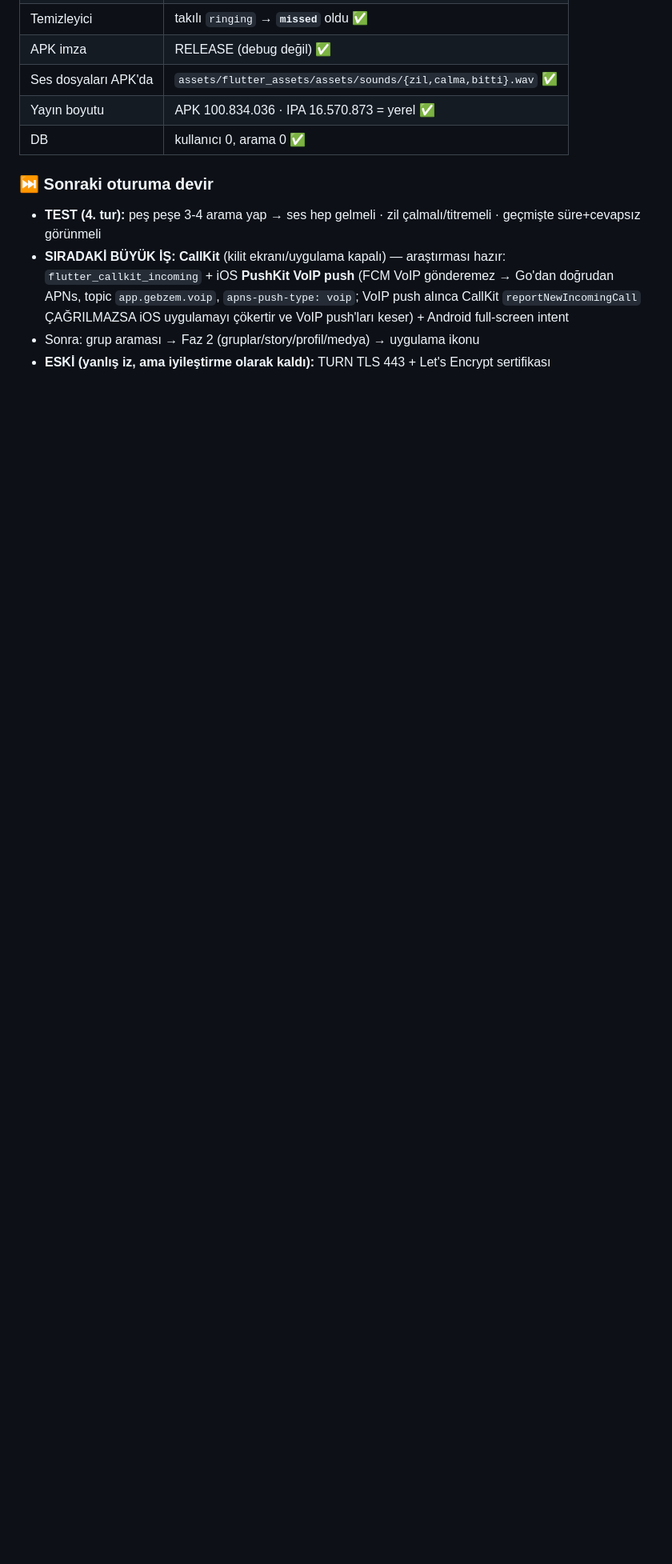
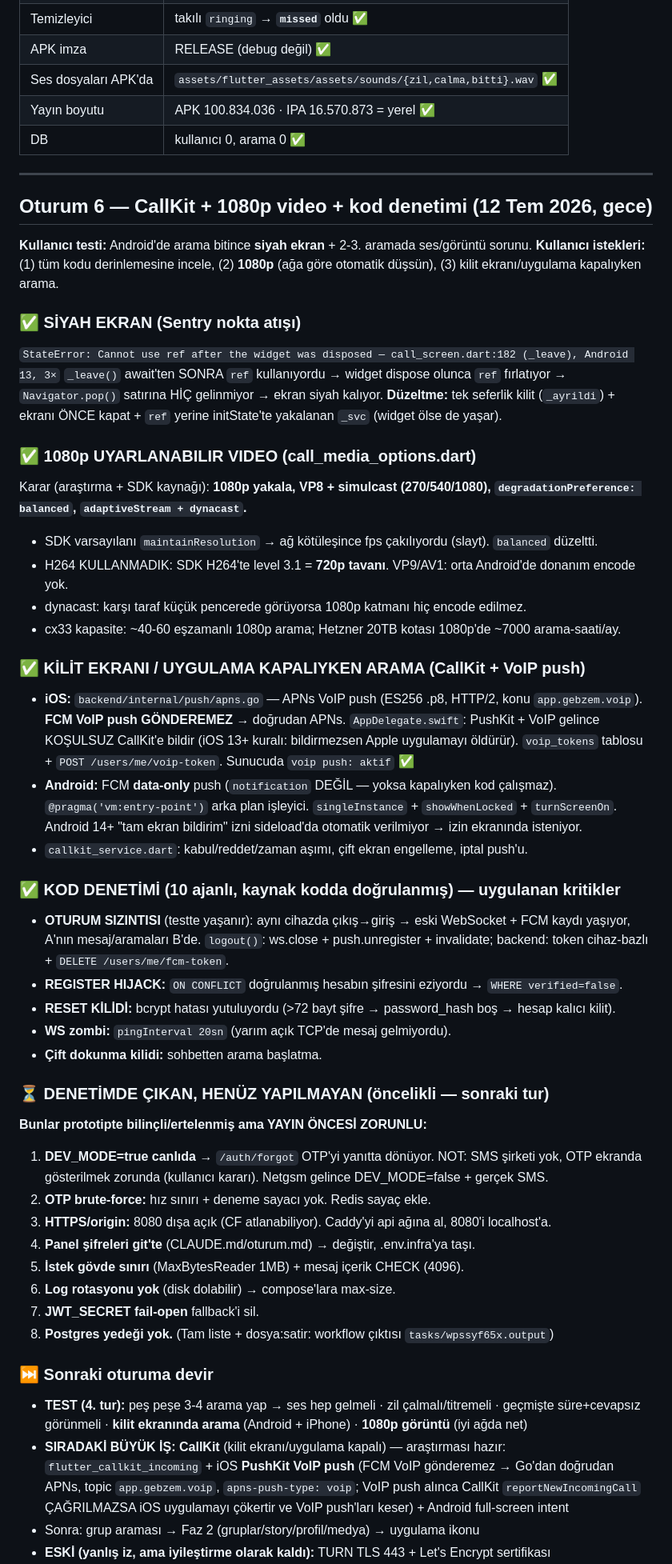
Before and after one commit to gbz-app/gebzem, a Markdown page: oturum.md, the part around the change. Shown at 80% size. GitHub-like rendering; blank space fills up the shorter version.

Commit message:
belgeler: oturum 6 (CallKit + 1080p + denetim) + tuzaklar
Co-Authored-By: Claude Opus 4.8 <noreply@anthropic.com>

```diff
--- a/oturum.md
+++ b/oturum.md
@@ -356,8 +356,62 @@ takılı kalıyordu (zil zaman aşımı sadece istemcideydi).
 | Yayın boyutu | APK 100.834.036 · IPA 16.570.873 = yerel ✅ |
 | DB | kullanıcı 0, arama 0 ✅ |
 
+---
+
+## Oturum 6 — CallKit + 1080p video + kod denetimi (12 Tem 2026, gece)
+
+**Kullanıcı testi:** Android'de arama bitince **siyah ekran** + 2-3. aramada ses/görüntü sorunu.
+**Kullanıcı istekleri:** (1) tüm kodu derinlemesine incele, (2) **1080p** (ağa göre otomatik düşsün), (3) kilit ekranı/uygulama kapalıyken arama.
+
+### ✅ SİYAH EKRAN (Sentry nokta atışı)
+`StateError: Cannot use ref after the widget was disposed — call_screen.dart:182 (_leave), Android 13, 3×`
+`_leave()` await'ten SONRA `ref` kullanıyordu → widget dispose olunca `ref` fırlatıyor →
+`Navigator.pop()` satırına HİÇ gelinmiyor → ekran siyah kalıyor.
+**Düzeltme:** tek seferlik kilit (`_ayrildi`) + ekranı ÖNCE kapat + `ref` yerine initState'te
+yakalanan `_svc` (widget ölse de yaşar).
+
+### ✅ 1080p UYARLANABILIR VIDEO (call_media_options.dart)
+Karar (araştırma + SDK kaynağı): **1080p yakala, VP8 + simulcast (270/540/1080),
+`degradationPreference: balanced`, `adaptiveStream + dynacast`.**
+- SDK varsayılanı `maintainResolution` → ağ kötüleşince fps çakılıyordu (slayt). `balanced` düzeltti.
+- H264 KULLANMADIK: SDK H264'te level 3.1 = **720p tavanı**. VP9/AV1: orta Android'de donanım encode yok.
+- dynacast: karşı taraf küçük pencerede görüyorsa 1080p katmanı hiç encode edilmez.
+- cx33 kapasite: ~40-60 eşzamanlı 1080p arama; Hetzner 20TB kotası 1080p'de ~7000 arama-saati/ay.
+
+### ✅ KİLİT EKRANI / UYGULAMA KAPALIYKEN ARAMA (CallKit + VoIP push)
+- **iOS:** `backend/internal/push/apns.go` — APNs VoIP push (ES256 .p8, HTTP/2, konu `app.gebzem.voip`).
+  **FCM VoIP push GÖNDEREMEZ** → doğrudan APNs. `AppDelegate.swift`: PushKit + VoIP gelince
+  KOŞULSUZ CallKit'e bildir (iOS 13+ kuralı: bildirmezsen Apple uygulamayı öldürür).
+  `voip_tokens` tablosu + `POST /users/me/voip-token`. Sunucuda `voip push: aktif` ✅
+- **Android:** FCM **data-only** push (`notification` DEĞİL — yoksa kapalıyken kod çalışmaz).
+  `@pragma('vm:entry-point')` arka plan işleyici. `singleInstance` + `showWhenLocked` + `turnScreenOn`.
+  Android 14+ "tam ekran bildirim" izni sideload'da otomatik verilmiyor → izin ekranında isteniyor.
+- `callkit_service.dart`: kabul/reddet/zaman aşımı, çift ekran engelleme, iptal push'u.
+
+### ✅ KOD DENETİMİ (10 ajanlı, kaynak kodda doğrulanmış) — uygulanan kritikler
+- **OTURUM SIZINTISI** (testte yaşanır): aynı cihazda çıkış→giriş → eski WebSocket + FCM kaydı
+  yaşıyor, A'nın mesaj/aramaları B'de. `logout()`: ws.close + push.unregister + invalidate;
+  backend: token cihaz-bazlı + `DELETE /users/me/fcm-token`.
+- **REGISTER HIJACK:** `ON CONFLICT` doğrulanmış hesabın şifresini eziyordu → `WHERE verified=false`.
+- **RESET KİLİDİ:** bcrypt hatası yutuluyordu (>72 bayt şifre → password_hash boş → hesap kalıcı kilit).
+- **WS zombi:** `pingInterval 20sn` (yarım açık TCP'de mesaj gelmiyordu).
+- **Çift dokunma kilidi:** sohbetten arama başlatma.
+
+### ⏳ DENETİMDE ÇIKAN, HENÜZ YAPILMAYAN (öncelikli — sonraki tur)
+**Bunlar prototipte bilinçli/ertelenmiş ama YAYIN ÖNCESİ ZORUNLU:**
+1. **DEV_MODE=true canlıda** → `/auth/forgot` OTP'yi yanıtta dönüyor. NOT: SMS şirketi yok,
+   OTP ekranda gösterilmek zorunda (kullanıcı kararı). Netgsm gelince DEV_MODE=false + gerçek SMS.
+2. **OTP brute-force:** hız sınırı + deneme sayacı yok. Redis sayaç ekle.
+3. **HTTPS/origin:** 8080 dışa açık (CF atlanabiliyor). Caddy'yi api ağına al, 8080'i localhost'a.
+4. **Panel şifreleri git'te** (CLAUDE.md/oturum.md) → değiştir, .env.infra'ya taşı.
+5. **İstek gövde sınırı** (MaxBytesReader 1MB) + mesaj içerik CHECK (4096).
+6. **Log rotasyonu yok** (disk dolabilir) → compose'lara max-size.
+7. **JWT_SECRET fail-open** fallback'i sil.
+8. **Postgres yedeği yok.**
+(Tam liste + dosya:satir: workflow çıktısı `tasks/wpssyf65x.output`)
+
 ### ⏭️ Sonraki oturuma devir
-- **TEST (4. tur):** peş peşe 3-4 arama yap → ses hep gelmeli · zil çalmalı/titremeli · geçmişte süre+cevapsız görünmeli
+- **TEST (4. tur):** peş peşe 3-4 arama yap → ses hep gelmeli · zil çalmalı/titremeli · geçmişte süre+cevapsız görünmeli · **kilit ekranında arama** (Android + iPhone) · **1080p görüntü** (iyi ağda net)
 - **SIRADAKİ BÜYÜK İŞ: CallKit** (kilit ekranı/uygulama kapalı) — araştırması hazır:
   `flutter_callkit_incoming` + iOS **PushKit VoIP push** (FCM VoIP gönderemez → Go'dan doğrudan APNs,
   topic `app.gebzem.voip`, `apns-push-type: voip`; VoIP push alınca CallKit `reportNewIncomingCall`
```
Also changed, not shown: CLAUDE.md (+7 -0 lines).
